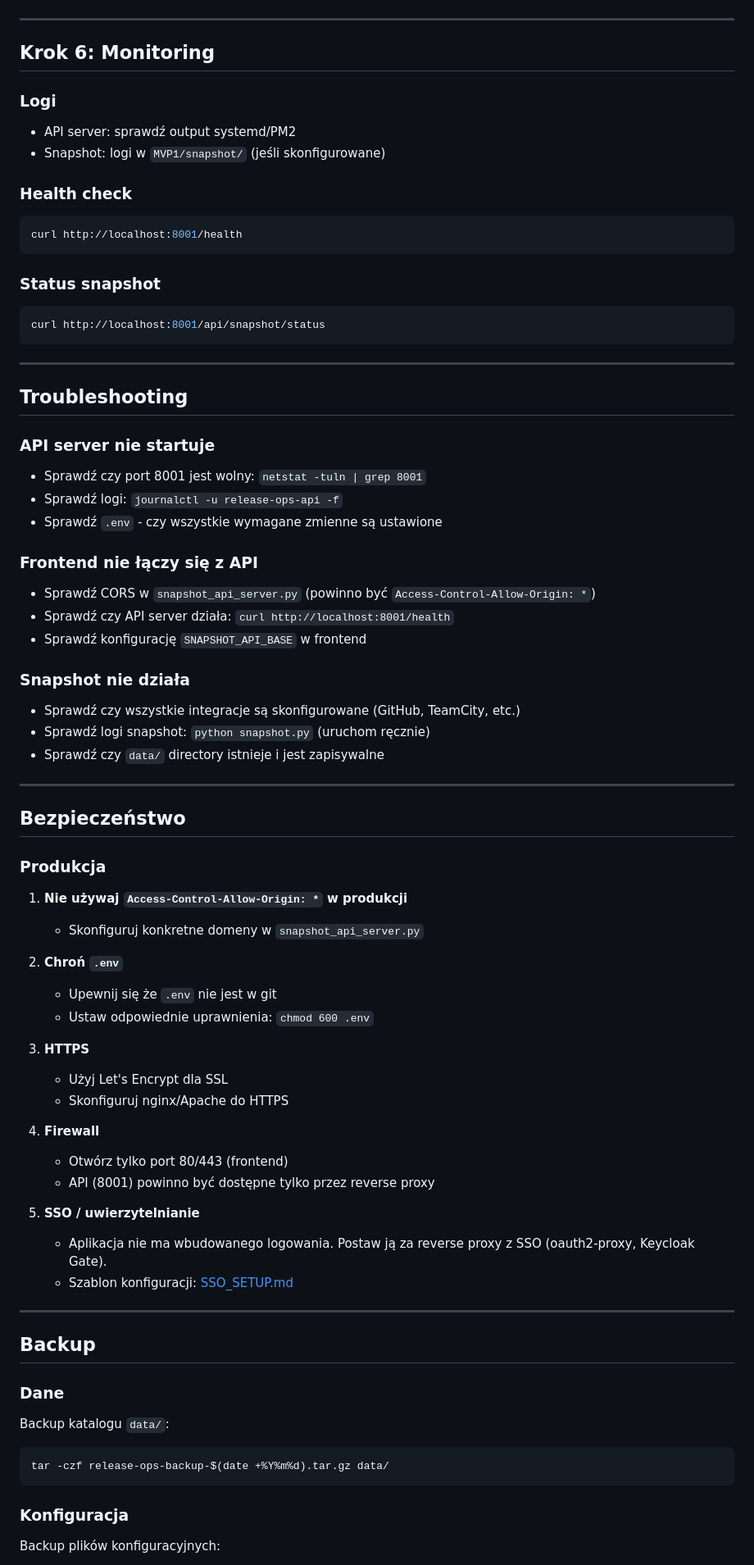
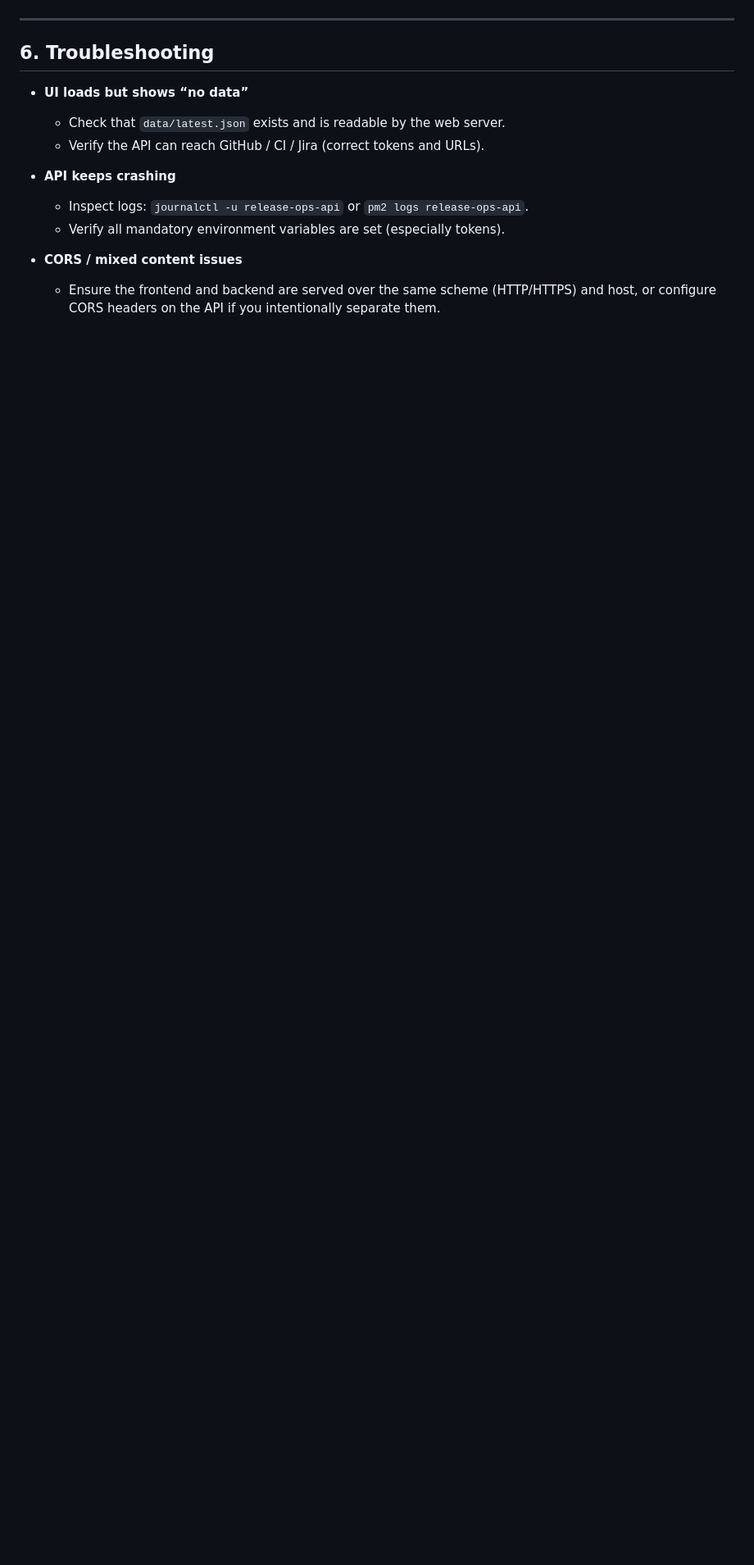
Before and after one commit to WatchTurm/WatchTurm-control-room, a Markdown page: DEPLOYMENT_GUIDE.md, the part around one of its changes. Shown at 82% size. Rendered like a GitHub page; blank space fills up the shorter version.

````diff
--- a/DEPLOYMENT_GUIDE.md
+++ b/DEPLOYMENT_GUIDE.md
@@ -208,85 +262,16 @@ curl -X POST http://localhost:8001/api/snapshot/trigger
 
 ---
 
-## Krok 6: Monitoring
+## 6. Troubleshooting
 
-### Logi
+- **UI loads but shows “no data”**
+  - Check that `data/latest.json` exists and is readable by the web server.
+  - Verify the API can reach GitHub / CI / Jira (correct tokens and URLs).
 
-- API server: sprawdź output systemd/PM2
-- Snapshot: logi w `MVP1/snapshot/` (jeśli skonfigurowane)
+- **API keeps crashing**
+  - Inspect logs: `journalctl -u release-ops-api` or `pm2 logs release-ops-api`.
+  - Verify all mandatory environment variables are set (especially tokens).
 
-### Health check
+- **CORS / mixed content issues**
+  - Ensure the frontend and backend are served over the same scheme (HTTP/HTTPS) and host, or configure CORS headers on the API if you intentionally separate them.
 
-```bash
-curl http://localhost:8001/health
-```
-
-### Status snapshot
-
-```bash
-curl http://localhost:8001/api/snapshot/status
-```
-
----
-
-## Troubleshooting
-
-### API server nie startuje
-
-- Sprawdź czy port 8001 jest wolny: `netstat -tuln | grep 8001`
-- Sprawdź logi: `journalctl -u release-ops-api -f`
-- Sprawdź `.env` - czy wszystkie wymagane zmienne są ustawione
-
-### Frontend nie łączy się z API
-
-- Sprawdź CORS w `snapshot_api_server.py` (powinno być `Access-Control-Allow-Origin: *`)
-- Sprawdź czy API server działa: `curl http://localhost:8001/health`
-- Sprawdź konfigurację `SNAPSHOT_API_BASE` w frontend
-
-### Snapshot nie działa
-
-- Sprawdź czy wszystkie integracje są skonfigurowane (GitHub, TeamCity, etc.)
-- Sprawdź logi snapshot: `python snapshot.py` (uruchom ręcznie)
-- Sprawdź czy `data/` directory istnieje i jest zapisywalne
-
----
-
-## Bezpieczeństwo
-
-### Produkcja
-
-1. **Nie używaj `Access-Control-Allow-Origin: *` w produkcji**
-   - Skonfiguruj konkretne domeny w `snapshot_api_server.py`
-
-2. **Chroń `.env`**
-   - Upewnij się że `.env` nie jest w git
-   - Ustaw odpowiednie uprawnienia: `chmod 600 .env`
-
-3. **HTTPS**
-   - Użyj Let's Encrypt dla SSL
-   - Skonfiguruj nginx/Apache do HTTPS
-
-4. **Firewall**
-   - Otwórz tylko port 80/443 (frontend)
-   - API (8001) powinno być dostępne tylko przez reverse proxy
-
-5. **SSO / uwierzytelnianie**
-   - Aplikacja nie ma wbudowanego logowania. Postaw ją za reverse proxy z SSO (oauth2-proxy, Keycloak Gate).
-   - Szablon konfiguracji: [SSO_SETUP.md](SSO_SETUP.md)
-
----
-
-## Backup
-
-### Dane
-
-Backup katalogu `data/`:
-
-```bash
-tar -czf release-ops-backup-$(date +%Y%m%d).tar.gz data/
-```
-
-### Konfiguracja
-
-Backup plików konfiguracyjnych:
-
````
Also changed, not shown: other parts of DEPLOYMENT_GUIDE.md (+106 -74 lines).
